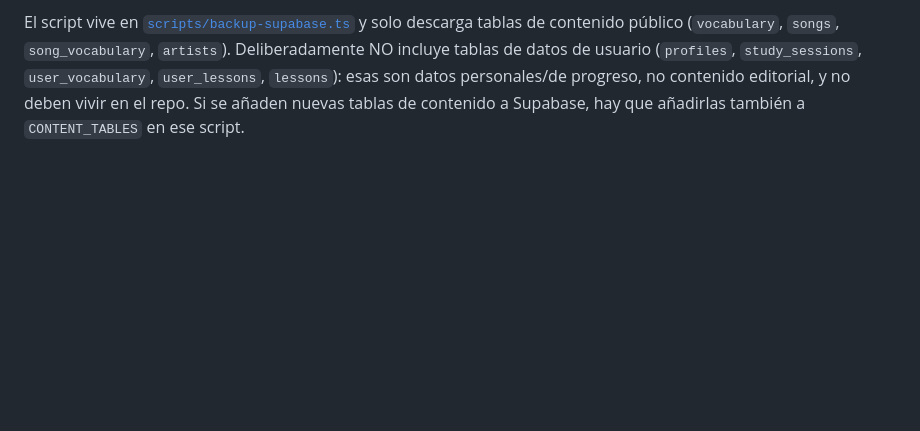
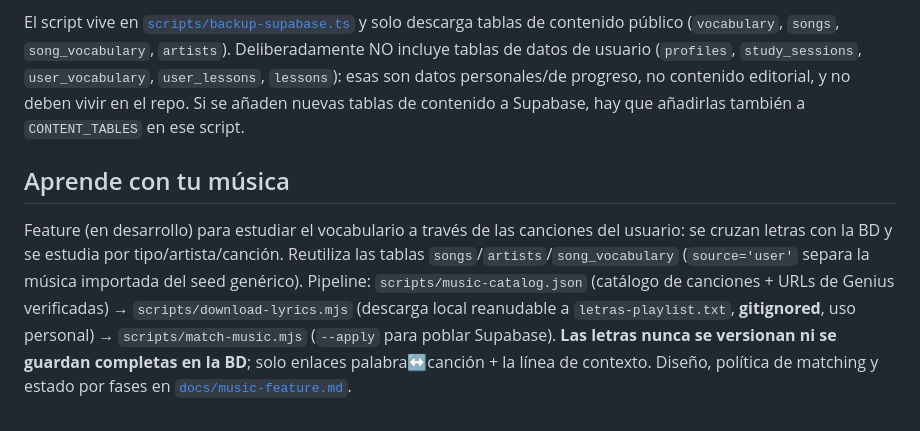
Before and after one commit to psl11/vinslingo, a Markdown page: CLAUDE.md, the part around the change. GitHub-like rendering; blank space fills up the shorter version.

```diff
--- a/CLAUDE.md
+++ b/CLAUDE.md
@@ -72,3 +72,16 @@ descarga tablas de contenido público (`vocabulary`, `songs`, `song_vocabulary`,
 personales/de progreso, no contenido editorial, y no deben vivir en el repo. Si se
 añaden nuevas tablas de contenido a Supabase, hay que añadirlas también a
 `CONTENT_TABLES` en ese script.
+
+## Aprende con tu música
+
+Feature (en desarrollo) para estudiar el vocabulario a través de las canciones
+del usuario: se cruzan letras con la BD y se estudia por tipo/artista/canción.
+Reutiliza las tablas `songs`/`artists`/`song_vocabulary` (`source='user'` separa
+la música importada del seed genérico). Pipeline: `scripts/music-catalog.json`
+(catálogo de canciones + URLs de Genius verificadas) → `scripts/download-lyrics.mjs`
+(descarga local reanudable a `letras-playlist.txt`, **gitignored**, uso personal)
+→ `scripts/match-music.mjs` (`--apply` para poblar Supabase). **Las letras nunca
+se versionan ni se guardan completas en la BD**; solo enlaces palabra↔canción +
+la línea de contexto. Diseño, política de matching y estado por fases en
+[`docs/music-feature.md`](docs/music-feature.md).
```
Also changed, not shown: docs/features.md (+3 -2 lines), docs/music-feature.md (added, +109 -0 lines).
